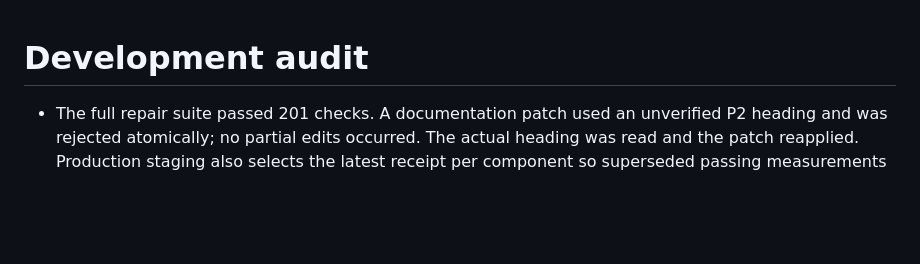
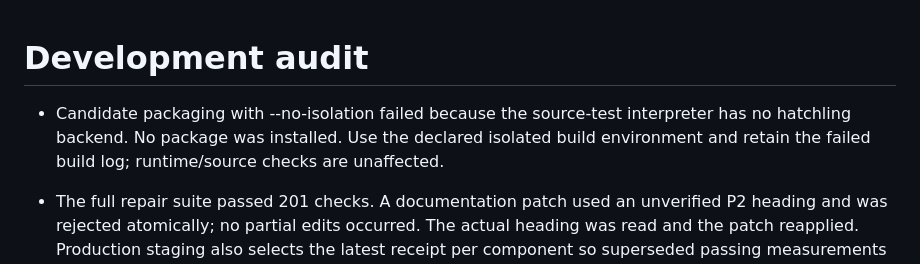
Before and after one commit to XPYY233/auto-lammps-mcp, a Markdown page: docs/AUDIT.md, the part around the change. Rendered like a GitHub page; blank space fills up the shorter version.

Commit message:
Record candidate build environment recovery

```diff
--- a/docs/AUDIT.md
+++ b/docs/AUDIT.md
@@ -1,4 +1,6 @@
 # Development audit
+
+- Candidate packaging with --no-isolation failed because the source-test interpreter has no hatchling backend. No package was installed. Use the declared isolated build environment and retain the failed build log; runtime/source checks are unaffected.
 
 - The full repair suite passed 201 checks. A documentation patch used an unverified P2 heading and was rejected atomically; no partial edits occurred. The actual heading was read and the patch reapplied. Production staging also selects the latest receipt per component so superseded passing measurements do not block a newer consistent runtime.
 
```
